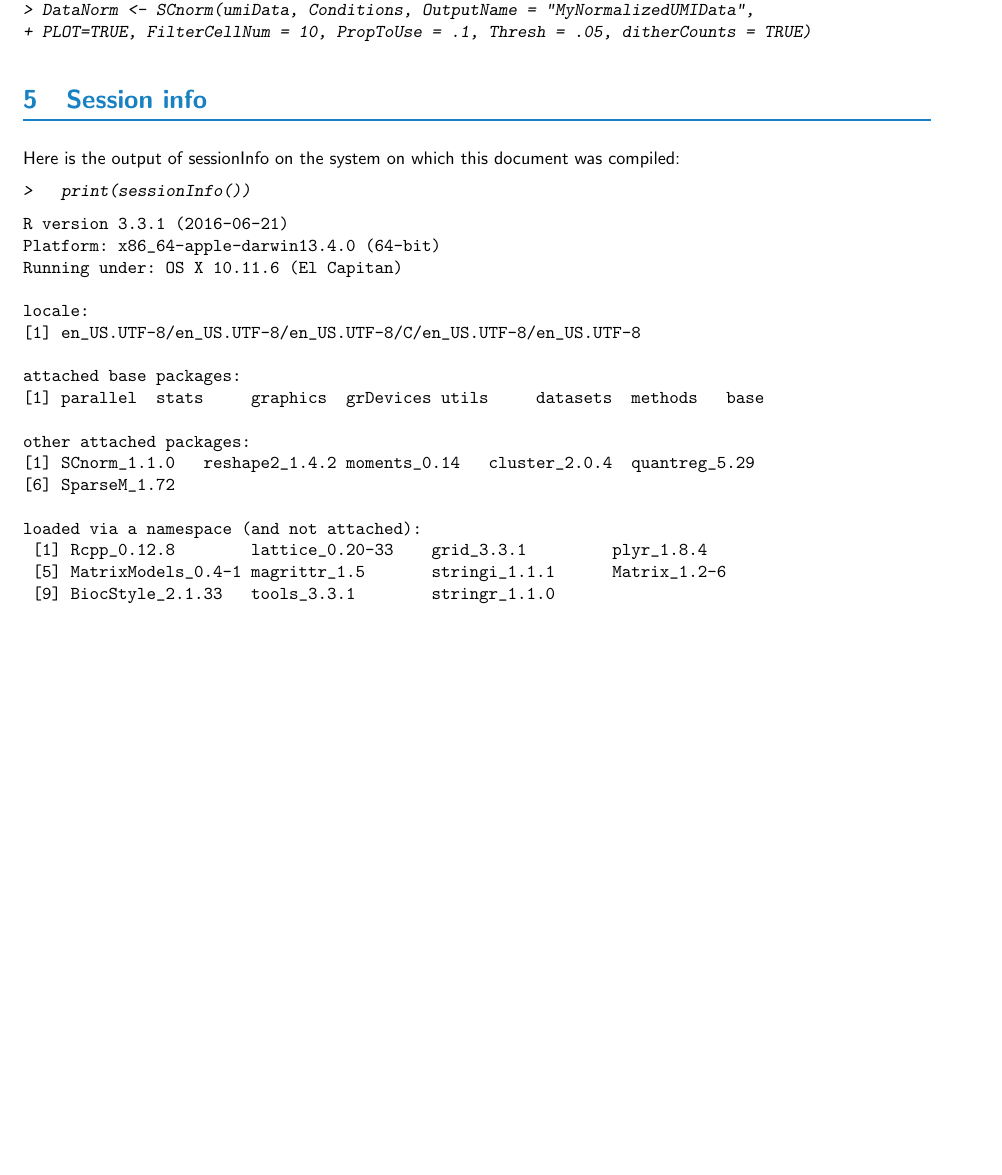
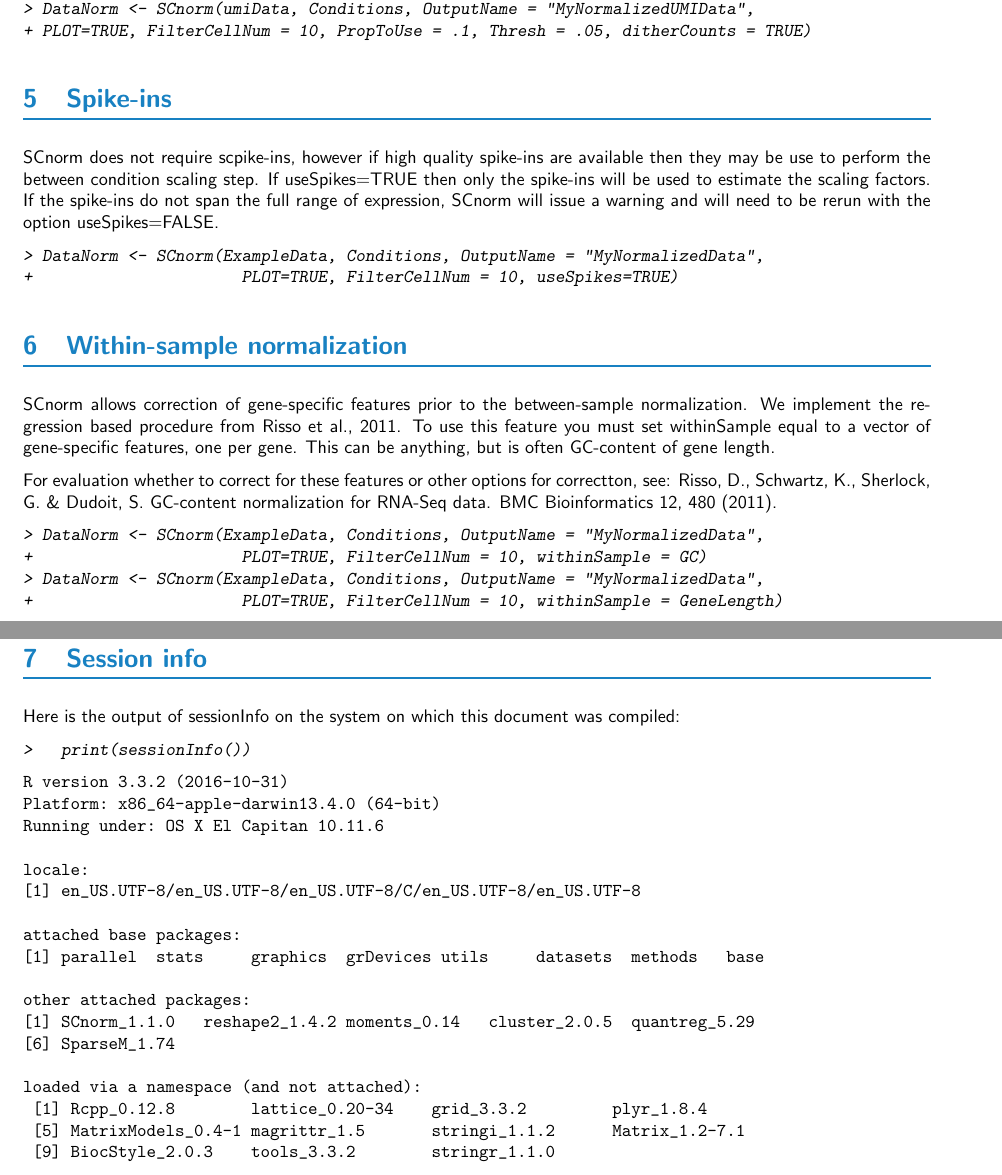
Before and after one commit to rhondabacher/SCnorm, a LaTeX document (vignettes/SCnorm.tex): part of page 6 of 6 before the commit and two parts of pages 6 and 7 of 7 after it, the two joined at a grey line, cut so that both start at the same text, the shorter picture padded with empty space. The pictures show the PDF file vignettes/SCnorm_vignette.pdf that the author committed with the source.

Commit message:
update vignette

```diff
--- a/vignettes/SCnorm.tex
+++ b/vignettes/SCnorm.tex
@@ -226,6 +226,33 @@ For larger datasets, it may also be desired to increase the speed. One way to do
 \end{Sinput}
 \end{Schunk}
 
+\section{Spike-ins}
+
+SCnorm does not require scpike-ins, however if high quality spike-ins are available then they may be use to perform the between condition scaling step. If useSpikes=TRUE then only the spike-ins will be used to estimate the scaling factors. If the spike-ins do not span the full range of expression, SCnorm will issue a warning and will need to be rerun with the option useSpikes=FALSE.
+\begin{Schunk}
+\begin{Sinput}
+> DataNorm <- SCnorm(ExampleData, Conditions, OutputName = "MyNormalizedData",
++                      PLOT=TRUE, FilterCellNum = 10, useSpikes=TRUE)
+\end{Sinput}
+\end{Schunk}
+
+\section{Within-sample normalization}
+
+SCnorm allows correction of gene-specific features prior to the between-sample normalization. We implement the regression based procedure from Risso et al., 2011. To use this feature you must set withinSample equal to a vector of gene-specific features, one per gene. This can be anything, but is often GC-content of gene length.
+
+For evaluation whether to correct for these features or other options for correctton, see: Risso, D., Schwartz, K., Sherlock, G. \& Dudoit, S. GC-content normalization for RNA-Seq data. BMC Bioinformatics 12, 480 (2011).
+
+\begin{Schunk}
+\begin{Sinput}
+> DataNorm <- SCnorm(ExampleData, Conditions, OutputName = "MyNormalizedData",
++                      PLOT=TRUE, FilterCellNum = 10, withinSample = GC)
+> DataNorm <- SCnorm(ExampleData, Conditions, OutputName = "MyNormalizedData",
++                      PLOT=TRUE, FilterCellNum = 10, withinSample = GeneLength)
+\end{Sinput}
+\end{Schunk}
+
+
+
 
 \section{Session info}
 Here is the output of sessionInfo on the system on which this document was compiled:
@@ -238,5 +265,5 @@ R version 3.3.1 (2016-06-21)
 Platform: x86_64-apple-darwin13.4.0 (64-bit)
-Running under: OS X 10.11.6 (El Capitan)
+Running under: OS X El Capitan 10.11.6
 
 locale:
 [1] en_US.UTF-8/en_US.UTF-8/en_US.UTF-8/C/en_US.UTF-8/en_US.UTF-8
@@ -245,13 +272,13 @@ attached base packages:
 [1] parallel  stats     graphics  grDevices utils     datasets  methods   base
 
 other attached packages:
-[1] SCnorm_1.1.0   reshape2_1.4.2 moments_0.14   cluster_2.0.4  quantreg_5.29
-[6] SparseM_1.72
+[1] SCnorm_1.1.0   reshape2_1.4.2 moments_0.14   cluster_2.0.5  quantreg_5.29
+[6] SparseM_1.74
 
 loaded via a namespace (and not attached):
- [1] Rcpp_0.12.8        lattice_0.20-33    grid_3.3.1         plyr_1.8.4
- [5] MatrixModels_0.4-1 magrittr_1.5       stringi_1.1.1      Matrix_1.2-6
- [9] BiocStyle_2.1.33   tools_3.3.1        stringr_1.1.0
+ [1] Rcpp_0.12.8        lattice_0.20-34    grid_3.3.2         plyr_1.8.4
+ [5] MatrixModels_0.4-1 magrittr_1.5       stringi_1.1.2      Matrix_1.2-7.1
+ [9] BiocStyle_2.0.3    tools_3.3.2        stringr_1.1.0
 \end{Soutput}
 \end{Schunk}
 
```
Also changed, not shown: vignettes/SCnorm-concordance.tex (+2 -1 lines), vignettes/SCnorm_vignette.pdf, vignettes/SCnorm.tex (2 more changed lines), 5 other files.
